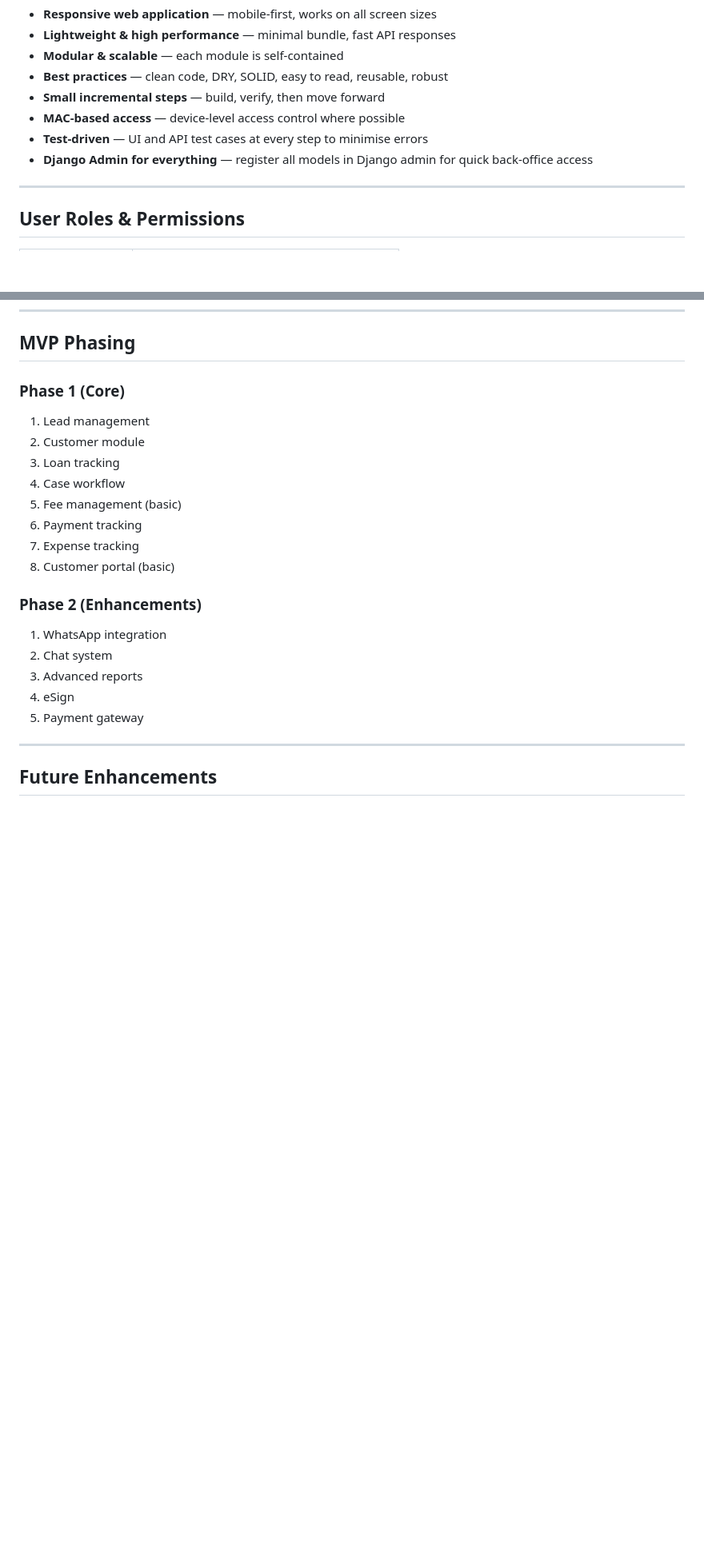
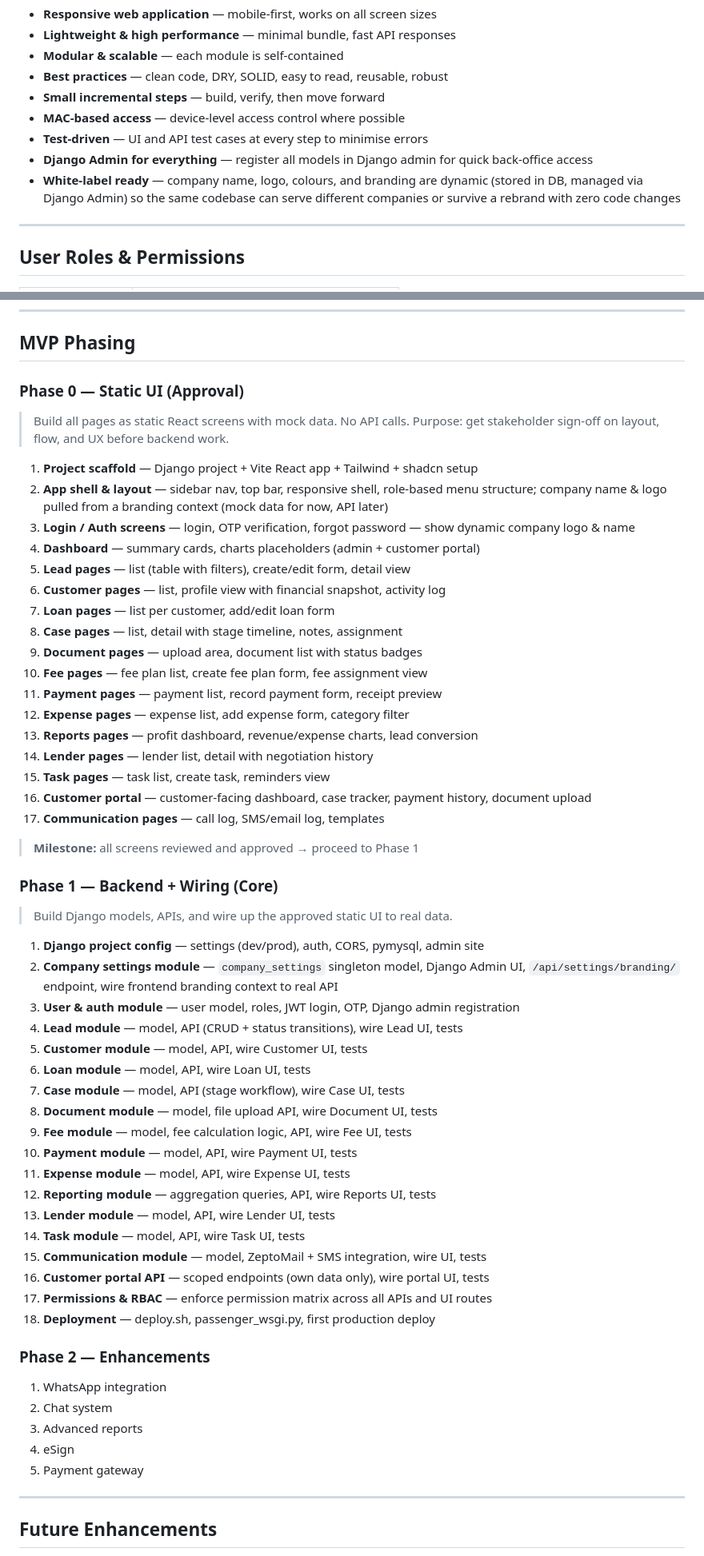
Before and after one commit to SumitDerbi/dcrm, a Markdown page: doc/PROMPT.md, 2 parts joined by grey strips. Shown at 80% size. GitHub-like rendering; blank space fills up the shorter version.

Commit message:
inital plan

```diff
--- a/doc/PROMPT.md
+++ b/doc/PROMPT.md
@@ -44,6 +44,7 @@ A centralized CRM platform for managing the end-to-end lifecycle of customers se
 - **MAC-based access** — device-level access control where possible
 - **Test-driven** — UI and API test cases at every step to minimise errors
 - **Django Admin for everything** — register all models in Django admin for quick back-office access
+- **White-label ready** — company name, logo, colours, and branding are dynamic (stored in DB, managed via Django Admin) so the same codebase can serve different companies or survive a rebrand with zero code changes
 
 ---
 
@@ -178,18 +197,55 @@ Tables: `users`, `leads`, `customers`, `loans`, `cases`, `documents`, `fee_plans
 
 ## MVP Phasing
 
-### Phase 1 (Core)
+### Phase 0 — Static UI (Approval)
 
-1. Lead management
-2. Customer module
-3. Loan tracking
-4. Case workflow
-5. Fee management (basic)
-6. Payment tracking
-7. Expense tracking
-8. Customer portal (basic)
+> Build all pages as static React screens with mock data. No API calls.
+> Purpose: get stakeholder sign-off on layout, flow, and UX before backend work.
 
-### Phase 2 (Enhancements)
+1. **Project scaffold** — Django project + Vite React app + Tailwind + shadcn setup
+2. **App shell & layout** — sidebar nav, top bar, responsive shell, role-based menu structure; company name & logo pulled from a branding context (mock data for now, API later)
+3. **Login / Auth screens** — login, OTP verification, forgot password — show dynamic company logo & name
+4. **Dashboard** — summary cards, charts placeholders (admin + customer portal)
+5. **Lead pages** — list (table with filters), create/edit form, detail view
+6. **Customer pages** — list, profile view with financial snapshot, activity log
+7. **Loan pages** — list per customer, add/edit loan form
+8. **Case pages** — list, detail with stage timeline, notes, assignment
+9. **Document pages** — upload area, document list with status badges
+10. **Fee pages** — fee plan list, create fee plan form, fee assignment view
+11. **Payment pages** — payment list, record payment form, receipt preview
+12. **Expense pages** — expense list, add expense form, category filter
+13. **Reports pages** — profit dashboard, revenue/expense charts, lead conversion
+14. **Lender pages** — lender list, detail with negotiation history
+15. **Task pages** — task list, create task, reminders view
+16. **Customer portal** — customer-facing dashboard, case tracker, payment history, document upload
+17. **Communication pages** — call log, SMS/email log, templates
+
+> **Milestone:** all screens reviewed and approved → proceed to Phase 1
+
+### Phase 1 — Backend + Wiring (Core)
+
+> Build Django models, APIs, and wire up the approved static UI to real data.
+
+1. **Django project config** — settings (dev/prod), auth, CORS, pymysql, admin site
+2. **Company settings module** — `company_settings` singleton model, Django Admin UI, `/api/settings/branding/` endpoint, wire frontend branding context to real API
+3. **User & auth module** — user model, roles, JWT login, OTP, Django admin registration
+4. **Lead module** — model, API (CRUD + status transitions), wire Lead UI, tests
+5. **Customer module** — model, API, wire Customer UI, tests
+6. **Loan module** — model, API, wire Loan UI, tests
+7. **Case module** — model, API (stage workflow), wire Case UI, tests
+8. **Document module** — model, file upload API, wire Document UI, tests
+9. **Fee module** — model, fee calculation logic, API, wire Fee UI, tests
+10. **Payment module** — model, API, wire Payment UI, tests
+11. **Expense module** — model, API, wire Expense UI, tests
+12. **Reporting module** — aggregation queries, API, wire Reports UI, tests
+13. **Lender module** — model, API, wire Lender UI, tests
+14. **Task module** — model, API, wire Task UI, tests
+15. **Communication module** — model, ZeptoMail + SMS integration, wire UI, tests
+16. **Customer portal API** — scoped endpoints (own data only), wire portal UI, tests
+17. **Permissions & RBAC** — enforce permission matrix across all APIs and UI routes
+18. **Deployment** — deploy.sh, passenger_wsgi.py, first production deploy
+
+### Phase 2 — Enhancements
 
 1. WhatsApp integration
 2. Chat system
```
Also changed, not shown: other parts of doc/PROMPT.md (+19 -1 lines).
